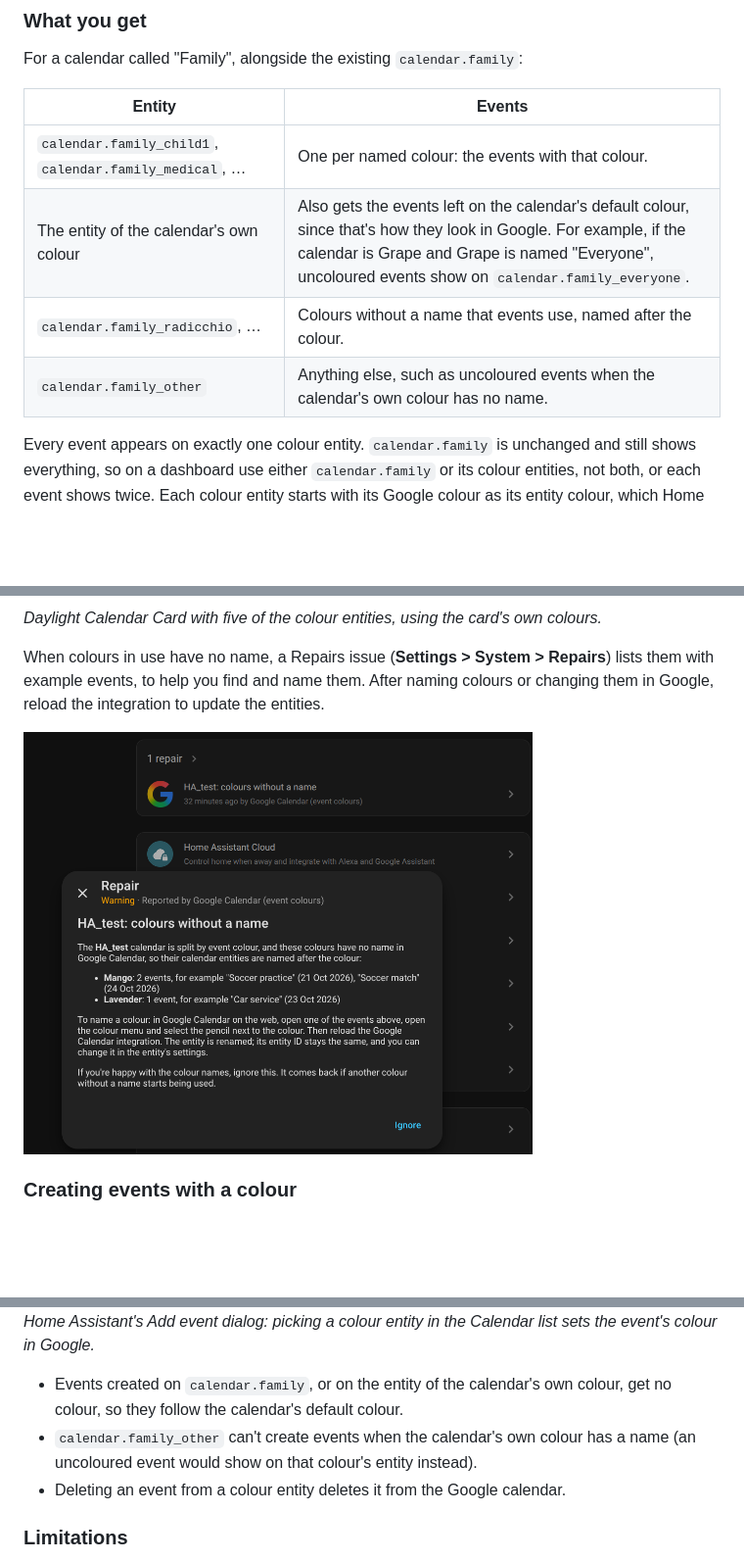
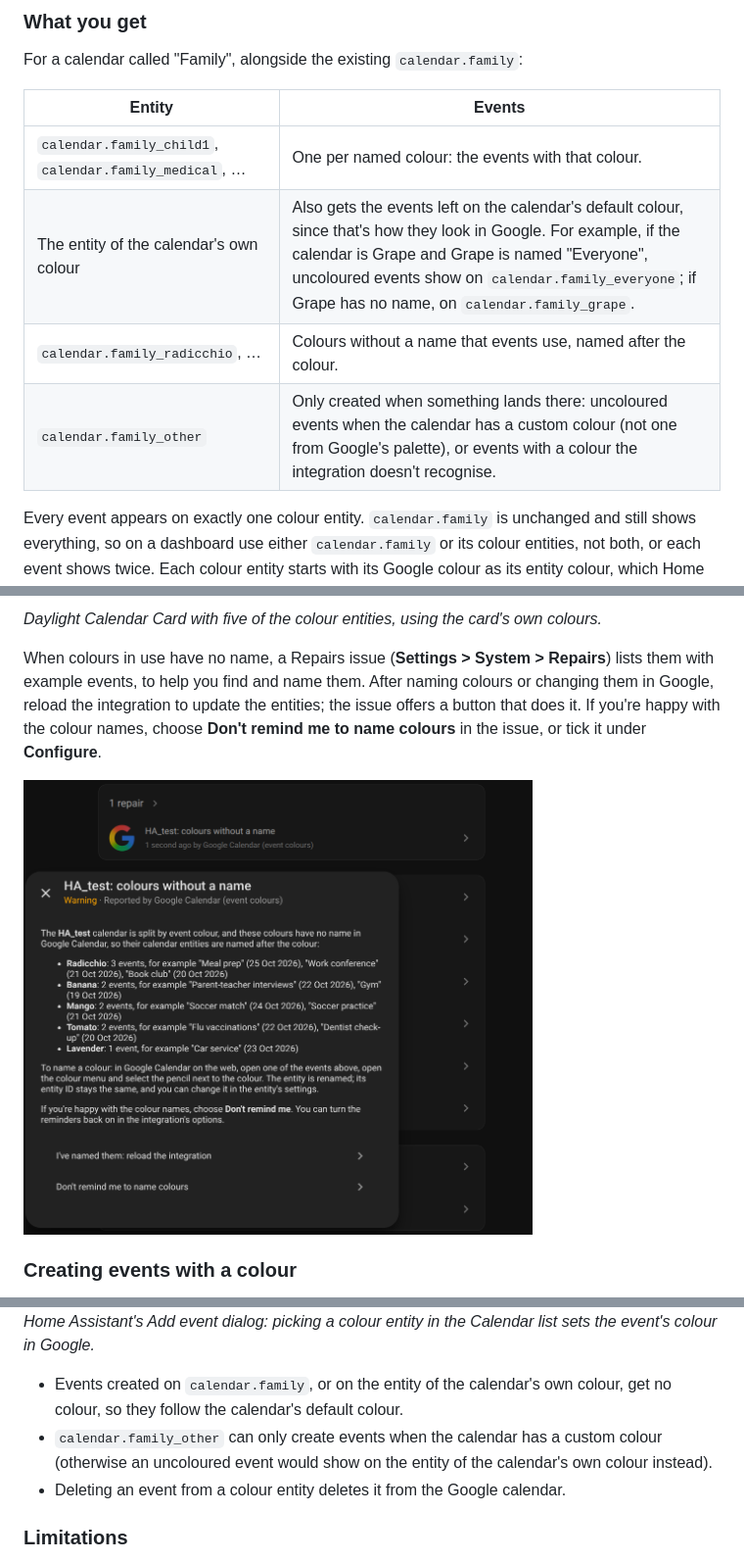
Before and after one commit to Jam3s97/ha-google-calendar-event-colors, a Markdown page: README.md, 3 parts joined by grey strips. Shown at 98% size. Rendered like a GitHub page; pictures changed too: docs/images/04-repairs-issue.png; blank space fills up the shorter version.

```diff
--- a/README.md
+++ b/README.md
@@ -61,9 +63,9 @@ For a calendar called "Family", alongside the existing `calendar.family`:
 | Entity | Events |
 |--|--|
 | `calendar.family_child1`, `calendar.family_medical`, … | One per named colour: the events with that colour. |
-| The entity of the calendar's own colour | Also gets the events left on the calendar's default colour, since that's how they look in Google. For example, if the calendar is Grape and Grape is named "Everyone", uncoloured events show on `calendar.family_everyone`. |
+| The entity of the calendar's own colour | Also gets the events left on the calendar's default colour, since that's how they look in Google. For example, if the calendar is Grape and Grape is named "Everyone", uncoloured events show on `calendar.family_everyone`; if Grape has no name, on `calendar.family_grape`. |
 | `calendar.family_radicchio`, … | Colours without a name that events use, named after the colour. |
-| `calendar.family_other` | Anything else, such as uncoloured events when the calendar's own colour has no name. |
+| `calendar.family_other` | Only created when something lands there: uncoloured events when the calendar has a custom colour (not one from Google's palette), or events with a colour the integration doesn't recognise. |
 
 Every event appears on exactly one colour entity. `calendar.family` is unchanged and still shows everything, so on a dashboard use either `calendar.family` or its colour entities, not both, or each event shows twice. Each colour entity starts with its Google colour as its entity colour, which Home Assistant's calendar page uses.
 
@@ -94,5 +96,5 @@ calendar_names:
 
 *Daylight Calendar Card with five of the colour entities, using the card's own colours.*
 
-When colours in use have no name, a Repairs issue (**Settings > System > Repairs**) lists them with example events, to help you find and name them. After naming colours or changing them in Google, reload the integration to update the entities.
+When colours in use have no name, a Repairs issue (**Settings > System > Repairs**) lists them with example events, to help you find and name them. After naming colours or changing them in Google, reload the integration to update the entities; the issue offers a button that does it. If you're happy with the colour names, choose **Don't remind me to name colours** in the issue, or tick it under **Configure**.
 
@@ -107,7 +109,7 @@ Home Assistant's create-event dialog has no colour field, so **choose the colour
 *Home Assistant's Add event dialog: picking a colour entity in the Calendar list sets the event's colour in Google.*
 
 - Events created on `calendar.family`, or on the entity of the calendar's own colour, get no colour, so they follow the calendar's default colour.
-- `calendar.family_other` can't create events when the calendar's own colour has a name (an uncoloured event would show on that colour's entity instead).
+- `calendar.family_other` can only create events when the calendar has a custom colour (otherwise an uncoloured event would show on the entity of the calendar's own colour instead).
 - Deleting an event from a colour entity deletes it from the Google calendar.
 
 ### Limitations
```
Also changed, not shown: other parts of README.md (+3 -1 lines), DIFFERENCES_FROM_CORE.md (+11 -9 lines), plan.md (+5 -4 lines), 9 other files.
